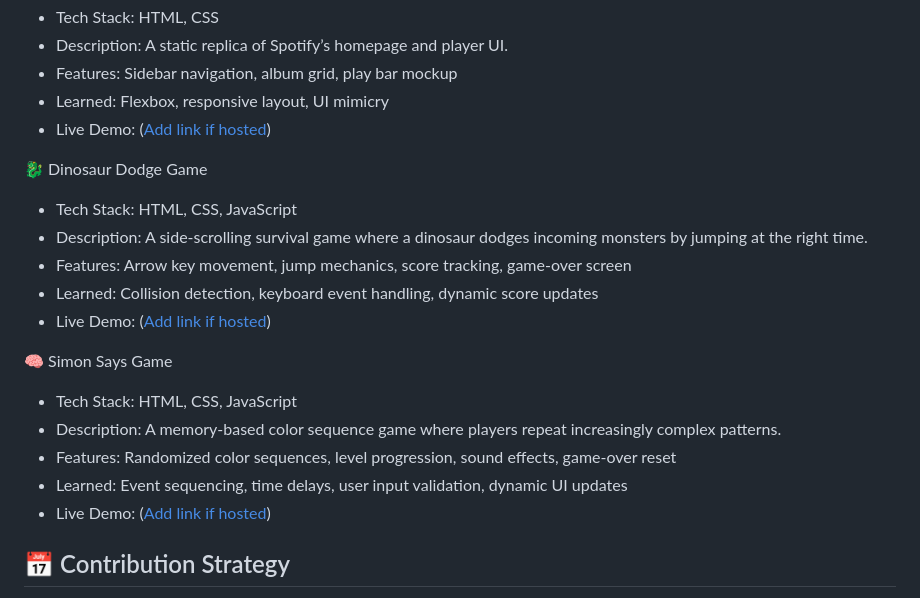
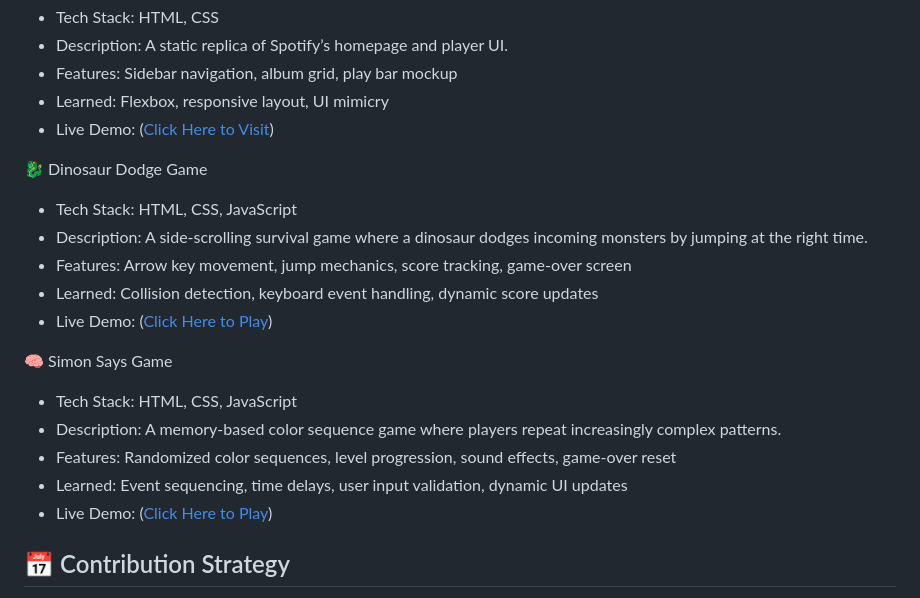
Before and after one commit to Param141/Web-Development-Projects, a Markdown page: README.md, the part around the change. Rendered like a GitHub page.

```diff
--- a/README.md
+++ b/README.md
@@ -38,21 +38,21 @@ Instead of scattering projects across multiple repositories, I've brought them t
 - Description: A static replica of Spotify’s homepage and player UI.
 - Features: Sidebar navigation, album grid, play bar mockup
 - Learned: Flexbox, responsive layout, UI mimicry
-- Live Demo: ([Add link if hosted](https://param141.github.io/Web_Development_Projects/spotify_clone/))
+- Live Demo: ([Click Here to Visit](https://param141.github.io/Web_Development_Projects/spotify_clone/))
 
 🐉 Dinosaur Dodge Game
 - Tech Stack: HTML, CSS, JavaScript
 - Description: A side-scrolling survival game where a dinosaur dodges incoming monsters by jumping at the right time.
 - Features: Arrow key movement, jump mechanics, score tracking, game-over screen
 - Learned: Collision detection, keyboard event handling, dynamic score updates
-- Live Demo: ([Add link if hosted](https://param141.github.io/Web_Development_Projects/dragon_game/))
+- Live Demo: ([Click Here to Play](https://param141.github.io/Web_Development_Projects/dragon_game/))
 
 🧠 Simon Says Game
 - Tech Stack: HTML, CSS, JavaScript
 - Description: A memory-based color sequence game where players repeat increasingly complex patterns.
 - Features: Randomized color sequences, level progression, sound effects, game-over reset
 - Learned: Event sequencing, time delays, user input validation, dynamic UI updates
-- Live Demo: ([Add link if hosted](https://param141.github.io/Web_Development_Projects/simon_say/))
+- Live Demo: ([Click Here to Play](https://param141.github.io/Web_Development_Projects/simon_say/))
 
 
 ## 📅 Contribution Strategy
```
